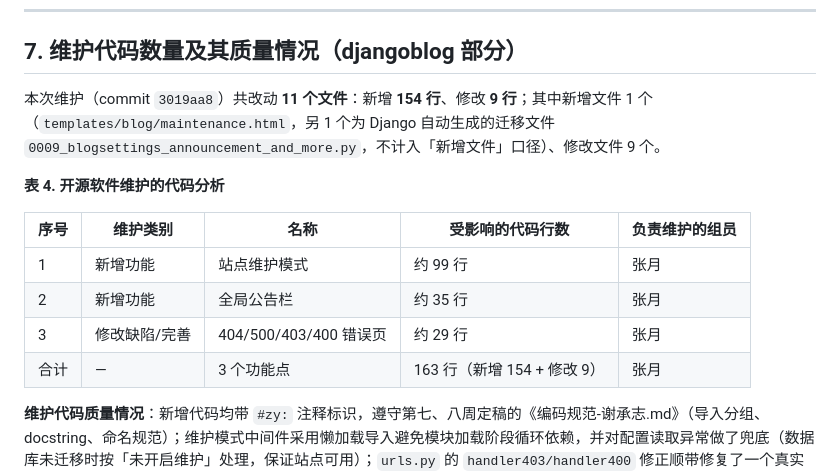
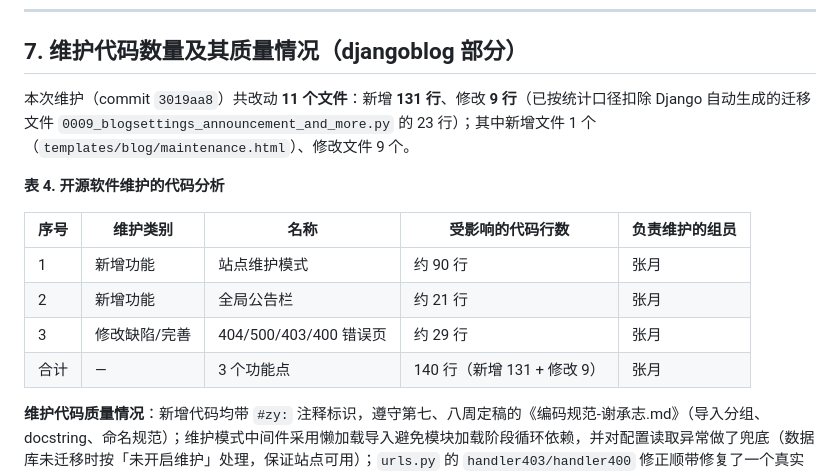
Before and after one commit to zy0527zy/django-blog, a Markdown page: doc/第九十周/开源软件维护报告-维护部分-张月.md, the part around the change. GitHub-like rendering.

Commit message:
张月 第九十周维护报告 修正第7章代码量口径（扣除自动迁移23行：新增154→131，受影响163→140）

```diff
--- a/doc/第九十周/开源软件维护报告-维护部分-张月.md
+++ b/doc/第九十周/开源软件维护报告-维护部分-张月.md
@@ -37,16 +37,16 @@
 
 ## 7. 维护代码数量及其质量情况（djangoblog 部分）
 
-本次维护（commit `3019aa8`）共改动 **11 个文件**：新增 **154 行**、修改 **9 行**；其中新增文件 1 个（`templates/blog/maintenance.html`，另 1 个为 Django 自动生成的迁移文件 `0009_blogsettings_announcement_and_more.py`，不计入「新增文件」口径）、修改文件 9 个。
+本次维护（commit `3019aa8`）共改动 **11 个文件**：新增 **131 行**、修改 **9 行**（已按统计口径扣除 Django 自动生成的迁移文件 `0009_blogsettings_announcement_and_more.py` 的 23 行）；其中新增文件 1 个（`templates/blog/maintenance.html`）、修改文件 9 个。
 
 **表 4. 开源软件维护的代码分析**
 
 | 序号 | 维护类别 | 名称 | 受影响的代码行数 | 负责维护的组员 |
 |---|---|---|---|---|
-| 1 | 新增功能 | 站点维护模式 | 约 99 行 | 张月 |
-| 2 | 新增功能 | 全局公告栏 | 约 35 行 | 张月 |
+| 1 | 新增功能 | 站点维护模式 | 约 90 行 | 张月 |
+| 2 | 新增功能 | 全局公告栏 | 约 21 行 | 张月 |
 | 3 | 修改缺陷/完善 | 404/500/403/400 错误页 | 约 29 行 | 张月 |
-| 合计 | — | 3 个功能点 | 163 行（新增 154 + 修改 9） | 张月 |
+| 合计 | — | 3 个功能点 | 140 行（新增 131 + 修改 9） | 张月 |
 
 **维护代码质量情况**：新增代码均带 `#zy:` 注释标识，遵守第七、八周定稿的《编码规范-谢承志.md》（导入分组、docstring、命名规范）；维护模式中间件采用懒加载导入避免模块加载阶段循环依赖，并对配置读取异常做了兜底（数据库未迁移时按「未开启维护」处理，保证站点可用）；`urls.py` 的 `handler403/handler400` 修正顺带修复了一个真实缺陷（原 `handle403` 拼写错误）。功能已通过本地冒烟测试（首页 200、404 页 404、维护模式 503、公告可见）。
 
```
